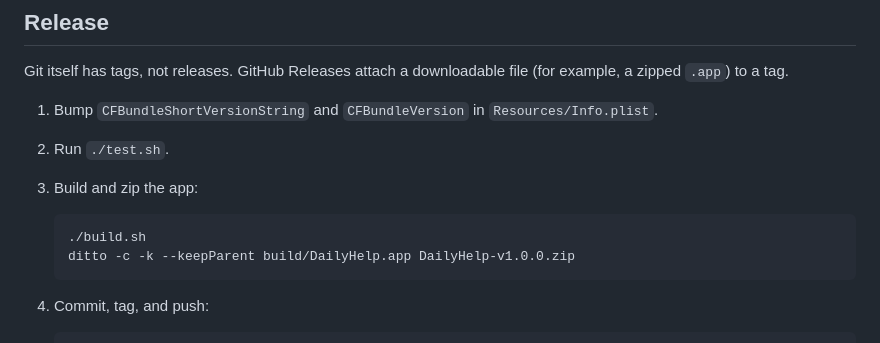
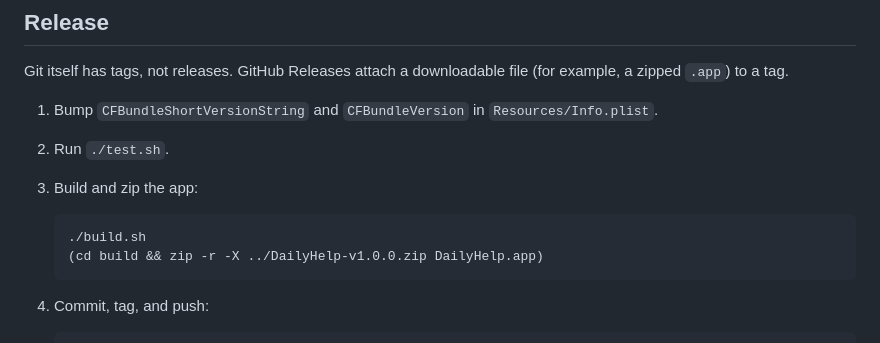
Before and after one commit to WYS08HFUT/mac_daily_helper, a Markdown page: README.md, the part around the change. GitHub-like rendering.

Commit message:
Document clean release packaging
Co-Authored-By: Claude Code <noreply@anthropic.com>

````diff
--- a/README.md
+++ b/README.md
@@ -48,7 +48,7 @@ Git itself has tags, not releases. GitHub Releases attach a downloadable file (f
 
    ```bash
    ./build.sh
-   ditto -c -k --keepParent build/DailyHelp.app DailyHelp-v1.0.0.zip
+   (cd build && zip -r -X ../DailyHelp-v1.0.0.zip DailyHelp.app)
    ```
 
 4. Commit, tag, and push:
````
